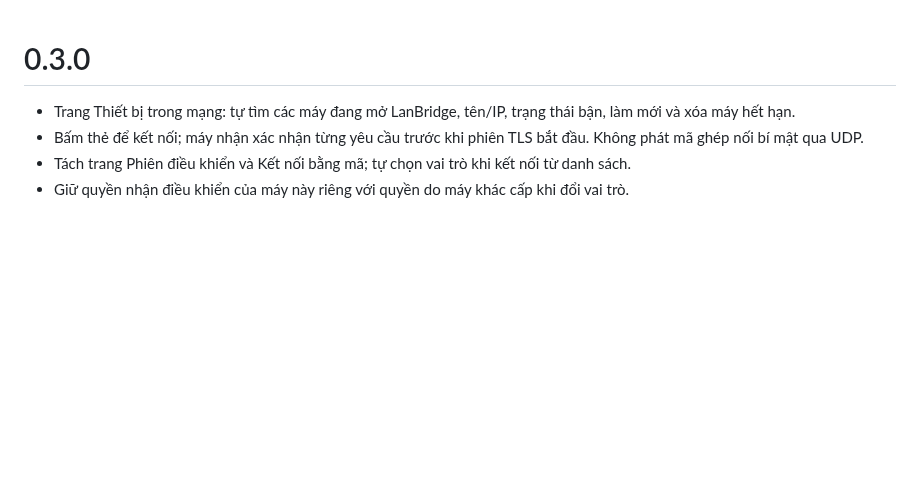
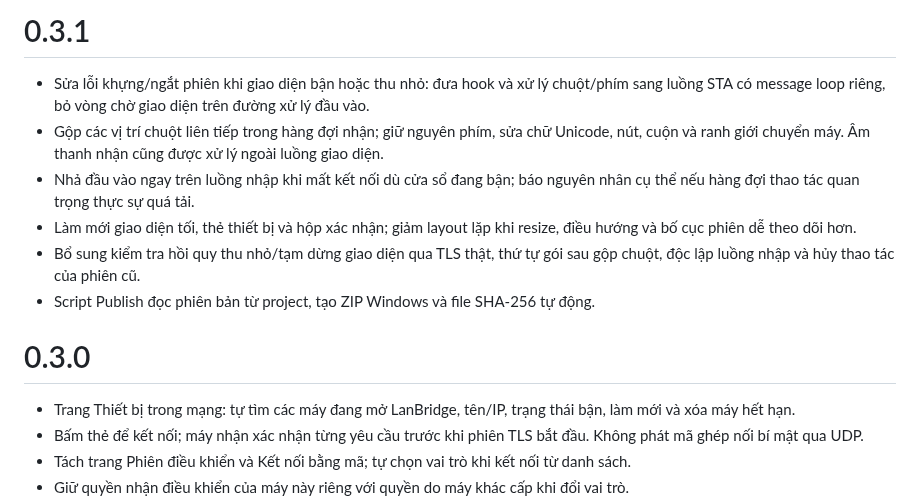
Before and after one commit to dtai52hz/lanbridge, a Markdown page: CHANGELOG.md, the part around the change. Rendered like a GitHub page; blank space fills up the shorter version.

```diff
--- a/CHANGELOG.md
+++ b/CHANGELOG.md
@@ -1,3 +1,12 @@
+# 0.3.1
+
+- Sửa lỗi khựng/ngắt phiên khi giao diện bận hoặc thu nhỏ: đưa hook và xử lý chuột/phím sang luồng STA có message loop riêng, bỏ vòng chờ giao diện trên đường xử lý đầu vào.
+- Gộp các vị trí chuột liên tiếp trong hàng đợi nhận; giữ nguyên phím, sửa chữ Unicode, nút, cuộn và ranh giới chuyển máy. Âm thanh nhận cũng được xử lý ngoài luồng giao diện.
+- Nhả đầu vào ngay trên luồng nhập khi mất kết nối dù cửa sổ đang bận; báo nguyên nhân cụ thể nếu hàng đợi thao tác quan trọng thực sự quá tải.
+- Làm mới giao diện tối, thẻ thiết bị và hộp xác nhận; giảm layout lặp khi resize, điều hướng và bố cục phiên dễ theo dõi hơn.
+- Bổ sung kiểm tra hồi quy thu nhỏ/tạm dừng giao diện qua TLS thật, thứ tự gói sau gộp chuột, độc lập luồng nhập và hủy thao tác của phiên cũ.
+- Script Publish đọc phiên bản từ project, tạo ZIP Windows và file SHA-256 tự động.
+
 # 0.3.0
 
 - Trang Thiết bị trong mạng: tự tìm các máy đang mở LanBridge, tên/IP, trạng thái bận, làm mới và xóa máy hết hạn.
```
Also changed, not shown: README.md (+17 -5 lines), TESTING.md (+4 -3 lines), docs/screenshots/devices-0.3.1.png (added), 14 other files.
